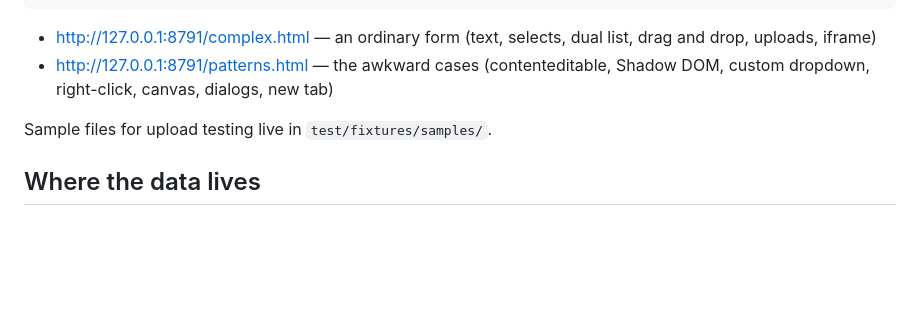
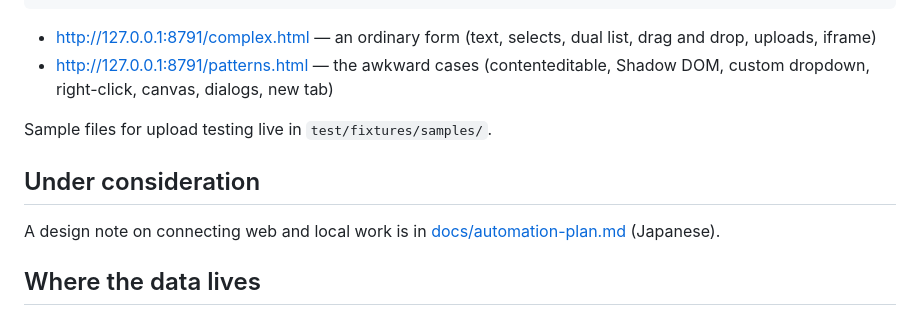
Before and after one commit to ichiroabe/WebRec, a Markdown page: README.en.md, the part around the change. Drawn GitHub-style; blank space fills up the shorter version.

```diff
--- a/README.en.md
+++ b/README.en.md
@@ -465,6 +465,10 @@ npm run serve
 
 Sample files for upload testing live in `test/fixtures/samples/`.
 
+## Under consideration
+
+A design note on connecting web and local work is in [docs/automation-plan.md](docs/automation-plan.md) (Japanese).
+
 ## Where the data lives
 
 Recordings, uploaded file contents and the run log all live in IndexedDB (`webrec-db`) in your browser profile; schedules and the language setting live in `chrome.storage.local`. Nothing is ever sent to an external server.
```
Also changed, not shown: README.md (+4 -0 lines), docs/automation-plan.md (added, +154 -0 lines).
